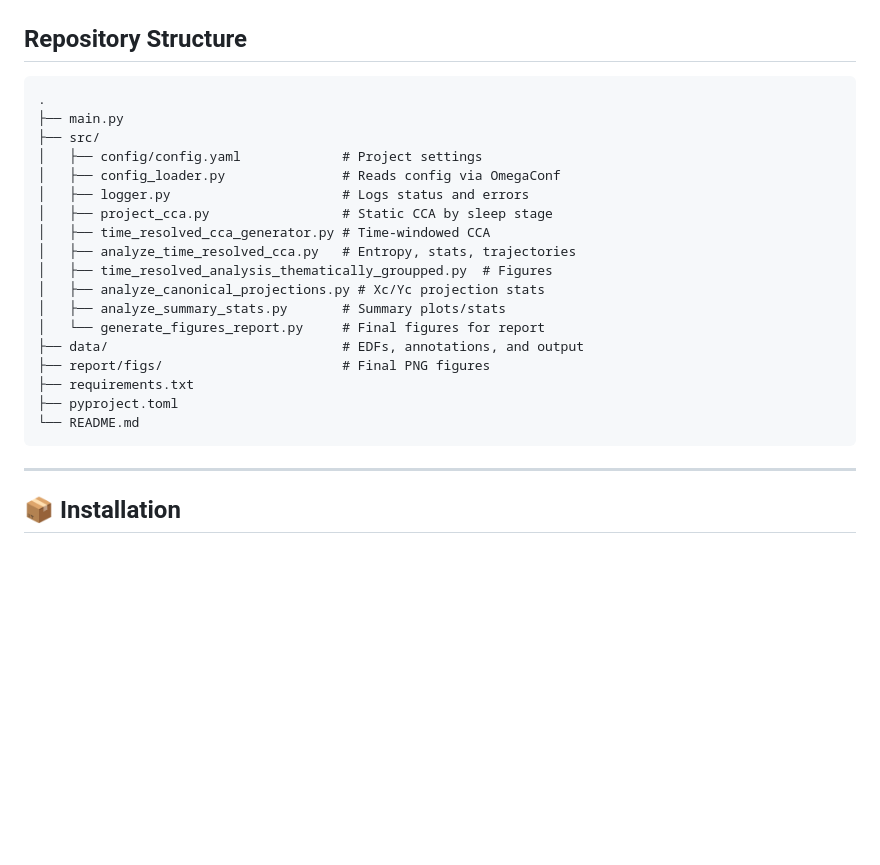
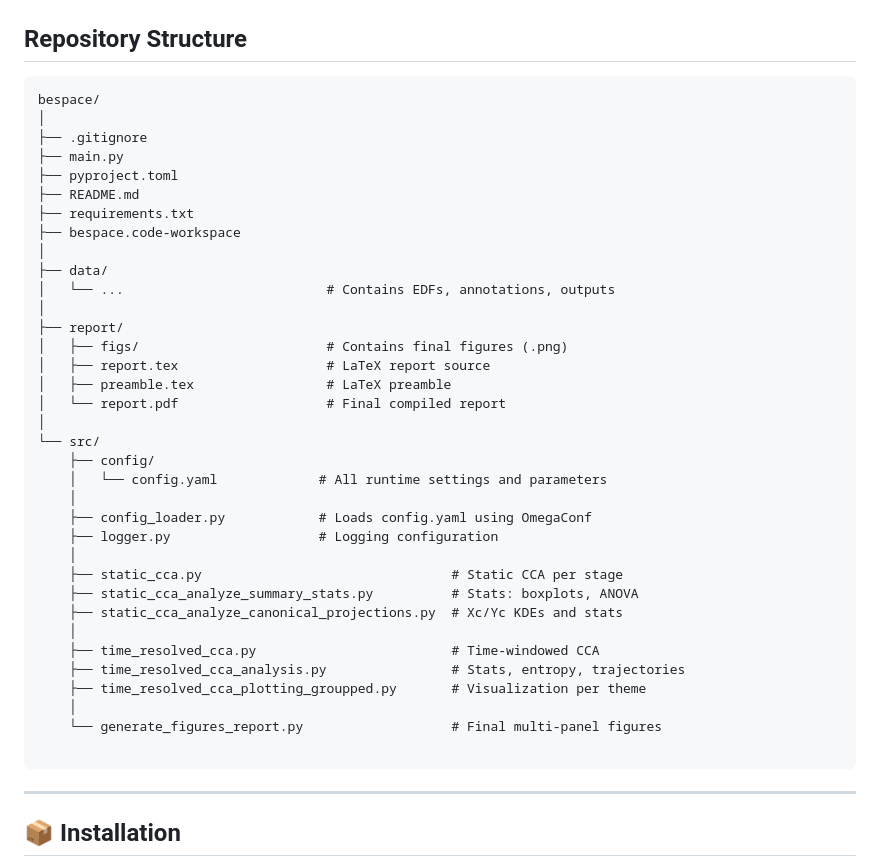
Before and after one commit to Eager1Beaver/bespace, a Markdown page: README.md, the part around one of its changes. GitHub-like rendering; blank space fills up the shorter version.

````diff
--- a/README.md
+++ b/README.md
@@ -16,24 +16,41 @@ The study uses the publicly available **APPLES dataset** from the [National Slee
 ## Repository Structure
 
 ```
-.
+bespace/
+│
+├── .gitignore
 ├── main.py
-├── src/
-│   ├── config/config.yaml             # Project settings
-│   ├── config_loader.py               # Reads config via OmegaConf
-│   ├── logger.py                      # Logs status and errors
-│   ├── project_cca.py                 # Static CCA by sleep stage
-│   ├── time_resolved_cca_generator.py # Time-windowed CCA
-│   ├── analyze_time_resolved_cca.py   # Entropy, stats, trajectories
-│   ├── time_resolved_analysis_thematically_groupped.py  # Figures
-│   ├── analyze_canonical_projections.py # Xc/Yc projection stats
-│   ├── analyze_summary_stats.py       # Summary plots/stats
-│   └── generate_figures_report.py     # Final figures for report
-├── data/                              # EDFs, annotations, and output
-├── report/figs/                       # Final PNG figures
+├── pyproject.toml
+├── README.md
 ├── requirements.txt
-├── pyproject.toml
-└── README.md
+├── bespace.code-workspace
+│
+├── data/
+│   └── ...                          # Contains EDFs, annotations, outputs
+│
+├── report/
+│   ├── figs/                        # Contains final figures (.png)
+│   ├── report.tex                   # LaTeX report source
+│   ├── preamble.tex                 # LaTeX preamble
+│   └── report.pdf                   # Final compiled report
+│
+└── src/
+    ├── config/
+    │   └── config.yaml             # All runtime settings and parameters
+    │
+    ├── config_loader.py            # Loads config.yaml using OmegaConf
+    ├── logger.py                   # Logging configuration
+    │
+    ├── static_cca.py                                # Static CCA per stage
+    ├── static_cca_analyze_summary_stats.py          # Stats: boxplots, ANOVA
+    ├── static_cca_analyze_canonical_projections.py  # Xc/Yc KDEs and stats
+    │
+    ├── time_resolved_cca.py                         # Time-windowed CCA
+    ├── time_resolved_cca_analysis.py                # Stats, entropy, trajectories
+    ├── time_resolved_cca_plotting_groupped.py       # Visualization per theme
+    │
+    └── generate_figures_report.py                   # Final multi-panel figures
+
 ```
 
 ---
````
Also changed, not shown: other parts of README.md (+1 -1 lines).
